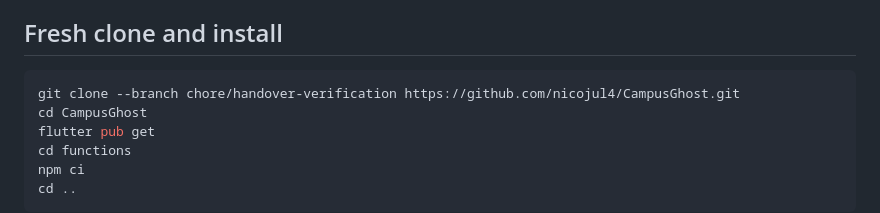
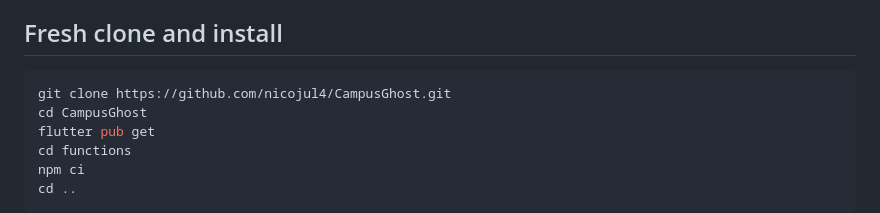
Before and after one commit to nicojul4/CampusGhost, a Markdown page: README.md, the part around the change. Rendered like a GitHub page.

Commit message:
docs: use default branch for fresh clone

````diff
--- a/README.md
+++ b/README.md
@@ -13,7 +13,7 @@ Campus Ghost is a Flutter app for viewing campus facility issues and submitting
 ## Fresh clone and install
 
 ```sh
-git clone --branch chore/handover-verification https://github.com/nicojul4/CampusGhost.git
+git clone https://github.com/nicojul4/CampusGhost.git
 cd CampusGhost
 flutter pub get
 cd functions
````
